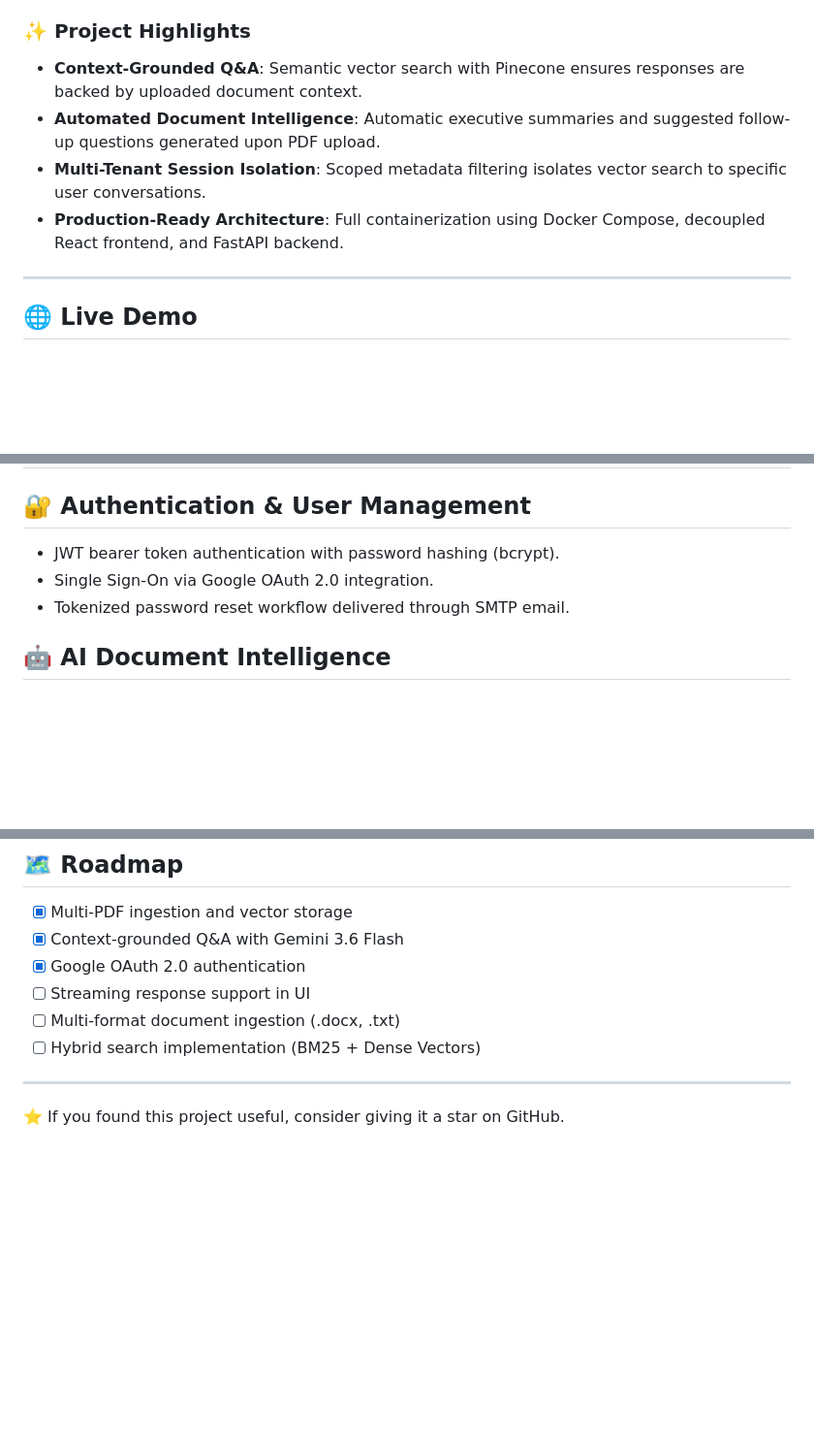
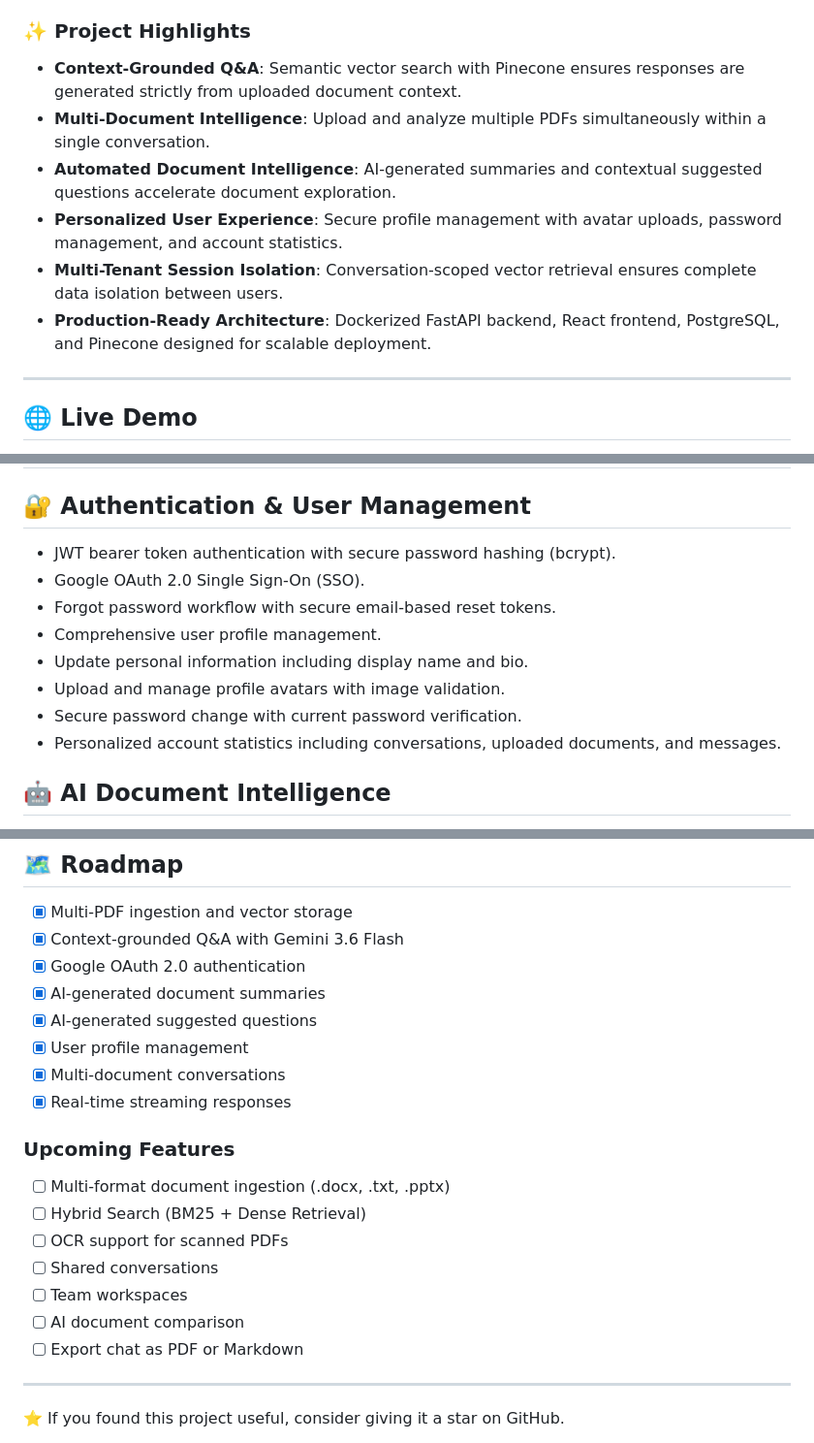
Before and after one commit to Rishi5031/AI-Pdf-Chatbot, a Markdown page: README.md, 3 parts joined by grey strips. Shown at 97% size. Rendered like a GitHub page; blank space fills up the shorter version.

```diff
--- a/README.md
+++ b/README.md
@@ -31,10 +31,13 @@ DocIntel AI is a full-stack AI-powered document intelligence platform that enabl
 
 
 ### ✨ Project Highlights
-- **Context-Grounded Q&A**: Semantic vector search with Pinecone ensures responses are backed by uploaded document context.
-- **Automated Document Intelligence**: Automatic executive summaries and suggested follow-up questions generated upon PDF upload.
-- **Multi-Tenant Session Isolation**: Scoped metadata filtering isolates vector search to specific user conversations.
-- **Production-Ready Architecture**: Full containerization using Docker Compose, decoupled React frontend, and FastAPI backend.
+
+- **Context-Grounded Q&A**: Semantic vector search with Pinecone ensures responses are generated strictly from uploaded document context.
+- **Multi-Document Intelligence**: Upload and analyze multiple PDFs simultaneously within a single conversation.
+- **Automated Document Intelligence**: AI-generated summaries and contextual suggested questions accelerate document exploration.
+- **Personalized User Experience**: Secure profile management with avatar uploads, password management, and account statistics.
+- **Multi-Tenant Session Isolation**: Conversation-scoped vector retrieval ensures complete data isolation between users.
+- **Production-Ready Architecture**: Dockerized FastAPI backend, React frontend, PostgreSQL, and Pinecone designed for scalable deployment.
 
 ---
 
@@ -69,9 +72,14 @@ DocIntel AI combines Retrieval-Augmented Generation (RAG), semantic search, Goog
 ## 🌟 Features
 
 ## 🔐 Authentication & User Management
-- JWT bearer token authentication with password hashing (bcrypt).
-- Single Sign-On via Google OAuth 2.0 integration.
-- Tokenized password reset workflow delivered through SMTP email.
+- JWT bearer token authentication with secure password hashing (bcrypt).
+- Google OAuth 2.0 Single Sign-On (SSO).
+- Forgot password workflow with secure email-based reset tokens.
+- Comprehensive user profile management.
+- Update personal information including display name and bio.
+- Upload and manage profile avatars with image validation.
+- Secure password change with current password verification.
+- Personalized account statistics including conversations, uploaded documents, and messages.
 
 ## 🤖 AI Document Intelligence
 - Grounded document Q&A driven by Google Gemini 3.6 Flash via LangChain.
@@ -292,9 +313,21 @@ npm run dev
 - [x] Multi-PDF ingestion and vector storage
 - [x] Context-grounded Q&A with Gemini 3.6 Flash
 - [x] Google OAuth 2.0 authentication
-- [ ] Streaming response support in UI
-- [ ] Multi-format document ingestion (.docx, .txt)
-- [ ] Hybrid search implementation (BM25 + Dense Vectors)
+- [x] AI-generated document summaries
+- [x] AI-generated suggested questions
+- [x] User profile management
+- [x] Multi-document conversations
+- [x] Real-time streaming responses
+
+### Upcoming Features
+
+- [ ] Multi-format document ingestion (.docx, .txt, .pptx)
+- [ ] Hybrid Search (BM25 + Dense Retrieval)
+- [ ] OCR support for scanned PDFs
+- [ ] Shared conversations
+- [ ] Team workspaces
+- [ ] AI document comparison
+- [ ] Export chat as PDF or Markdown
 
 ---
 
```
Also changed, not shown: other parts of README.md (+14 -1 lines).
